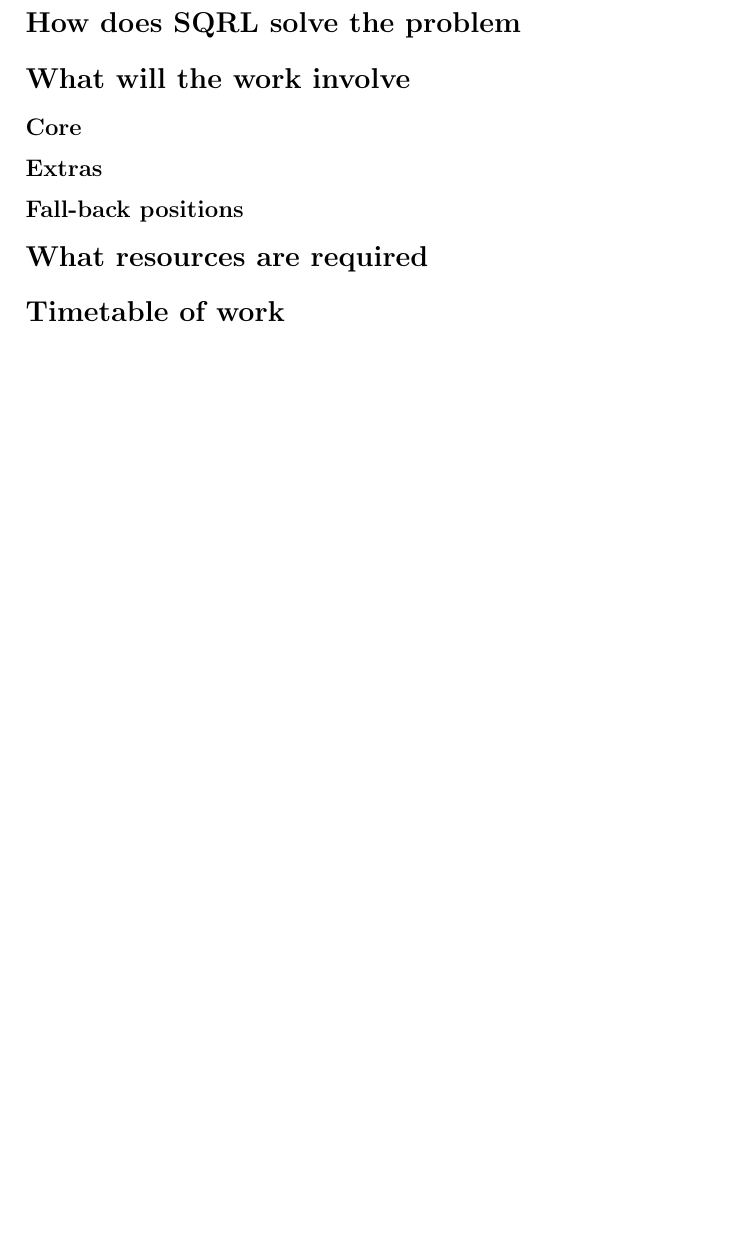
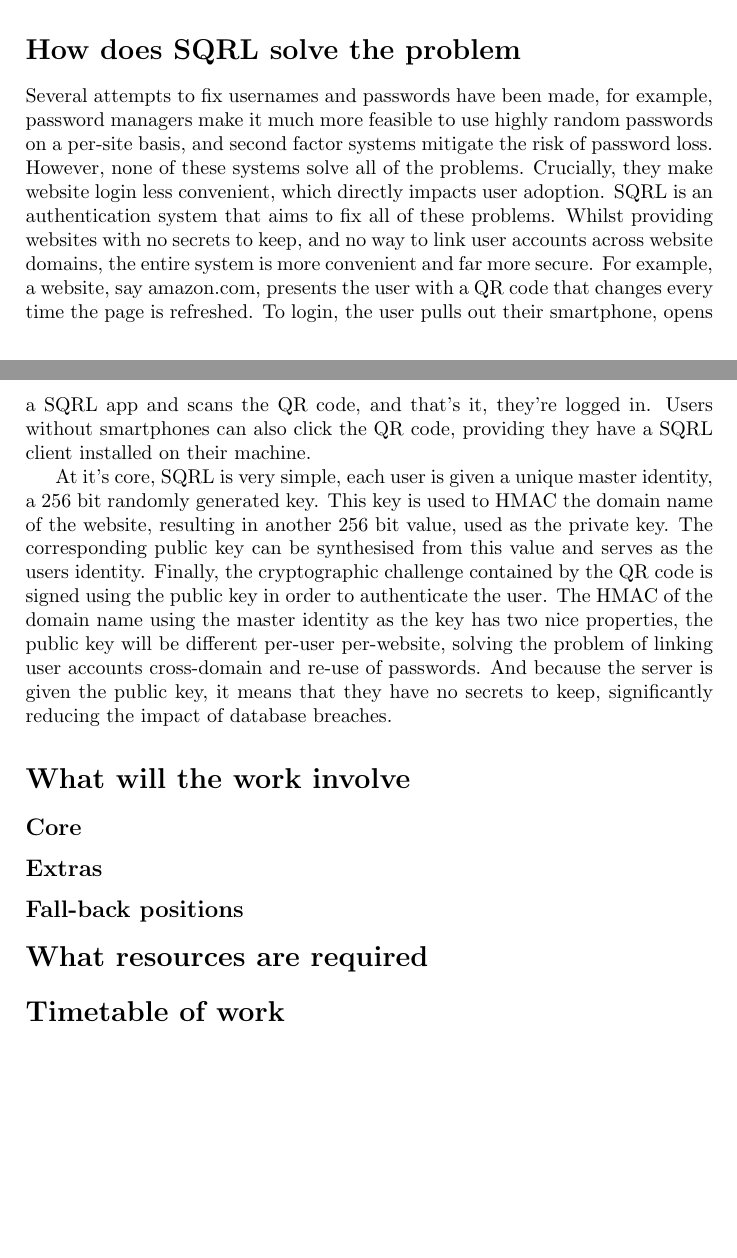
Before and after one commit to barnabycolby/FYPProposal, a LaTeX document (proposal.tex, which reads tex/sqrlSolution.tex): part of page 2 of 2 before the commit and two parts of pages 1 and 2 of 2 after it, the two joined at a grey line, cut so that both start at the same text. Compiled offline with pdfLaTeX.

Commit message:
Added content to the 'How does SQRL solve the problem' section

```diff
--- a/proposal.tex
+++ b/proposal.tex
@@ -12,7 +12,7 @@
 
 % The asterisks prevent the sections from being numbered
 \section*{The problem with usernames and passwords} \input{tex/problemWithPasswords.tex}
-\section*{How does SQRL solve the problem}
+\section*{How does SQRL solve the problem} \input{tex/sqrlSolution.tex}
 \section*{What will the work involve}
     \subsection*{Core}
     \subsection*{Extras}
--- /dev/null
+++ b/tex/sqrlSolution.tex
@@ -0,0 +1,3 @@
+Several attempts to fix usernames and passwords have been made, for example, password managers make it much more feasible to use highly random passwords on a per-site basis, and second factor systems mitigate the risk of password loss. However, none of these systems solve all of the problems. Crucially, they make website login less convenient, which directly impacts user adoption. SQRL is an authentication system that aims to fix all of these problems. Whilst providing websites with no secrets to keep, and no way to link user accounts across website domains, the entire system is more convenient and far more secure. For example, a website, say amazon.com, presents the user with a QR code that changes every time the page is refreshed. To login, the user pulls out their smartphone, opens a SQRL app and scans the QR code, and that's it, they're logged in. Users without smartphones can also click the QR code, providing they have a SQRL client installed on their machine.
+
+At it's core, SQRL is very simple, each user is given a unique master identity, a 256 bit randomly generated key. This key is used to HMAC the domain name of the website, resulting in another 256 bit value, used as the private key. The corresponding public key can be synthesised from this value and serves as the users identity. Finally, the cryptographic challenge contained by the QR code is signed using the public key in order to authenticate the user. The HMAC of the domain name using the master identity as the key has two nice properties, the public key will be different per-user per-website, solving the problem of linking user accounts cross-domain and re-use of passwords. And because the server is given the public key, it means that they have no secrets to keep, significantly reducing the impact of database breaches.
```
